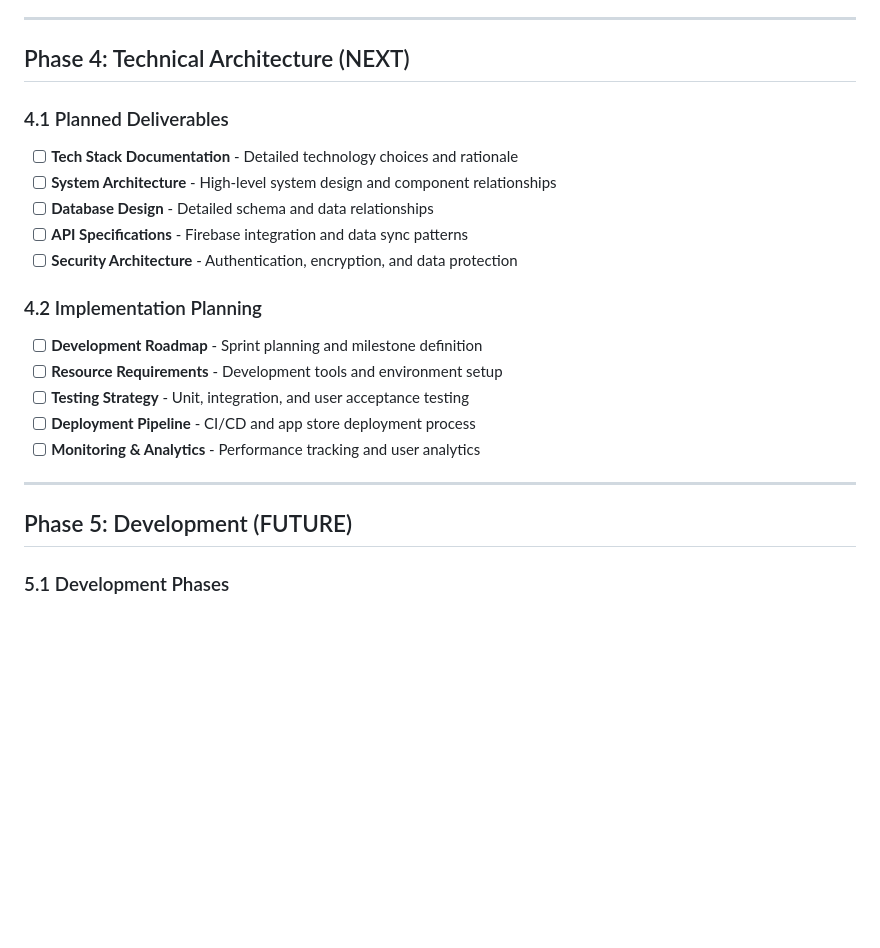
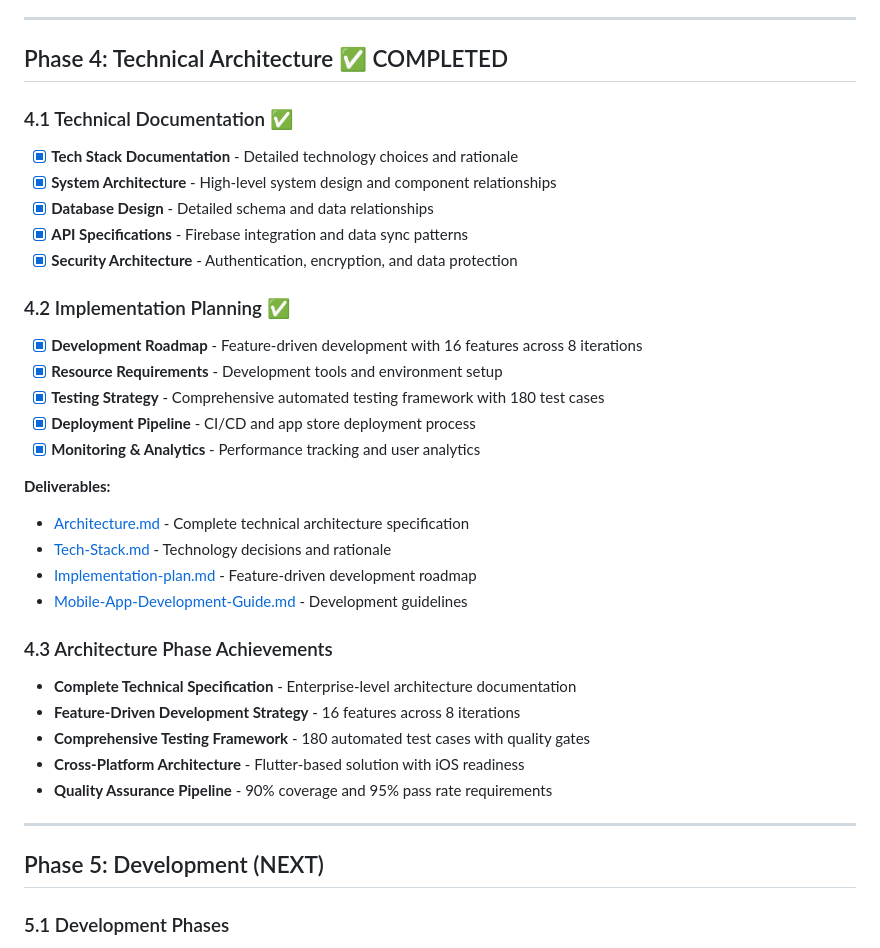
Before and after one commit to rahulgupta-nitjsr/ScreenTimeBalance_App, a Markdown page: memory-bank/Progress.md, the part around the change printed below. Drawn GitHub-style; blank space fills up the shorter version.

```diff
--- a/memory-bank/Progress.md
+++ b/memory-bank/Progress.md
@@ -106,25 +106,38 @@ This document tracks the progress of the ZenScreen project through all phases of
 
 ---
 
-## Phase 4: Technical Architecture (NEXT)
+## Phase 4: Technical Architecture ✅ COMPLETED
 
-### 4.1 Planned Deliverables
-- [ ] **Tech Stack Documentation** - Detailed technology choices and rationale
-- [ ] **System Architecture** - High-level system design and component relationships
-- [ ] **Database Design** - Detailed schema and data relationships
-- [ ] **API Specifications** - Firebase integration and data sync patterns
-- [ ] **Security Architecture** - Authentication, encryption, and data protection
+### 4.1 Technical Documentation ✅
+- [x] **Tech Stack Documentation** - Detailed technology choices and rationale
+- [x] **System Architecture** - High-level system design and component relationships
+- [x] **Database Design** - Detailed schema and data relationships
+- [x] **API Specifications** - Firebase integration and data sync patterns
+- [x] **Security Architecture** - Authentication, encryption, and data protection
 
-### 4.2 Implementation Planning
-- [ ] **Development Roadmap** - Sprint planning and milestone definition
-- [ ] **Resource Requirements** - Development tools and environment setup
-- [ ] **Testing Strategy** - Unit, integration, and user acceptance testing
-- [ ] **Deployment Pipeline** - CI/CD and app store deployment process
-- [ ] **Monitoring & Analytics** - Performance tracking and user analytics
+### 4.2 Implementation Planning ✅
+- [x] **Development Roadmap** - Feature-driven development with 16 features across 8 iterations
+- [x] **Resource Requirements** - Development tools and environment setup
+- [x] **Testing Strategy** - Comprehensive automated testing framework with 180 test cases
+- [x] **Deployment Pipeline** - CI/CD and app store deployment process
+- [x] **Monitoring & Analytics** - Performance tracking and user analytics
+
+**Deliverables:**
+- [Architecture.md](./Architecture.md) - Complete technical architecture specification
+- [Tech-Stack.md](./Tech-Stack.md) - Technology decisions and rationale
+- [Implementation-plan.md](./Implementation-plan.md) - Feature-driven development roadmap
+- [Mobile-App-Development-Guide.md](./Mobile-App-Development-Guide.md) - Development guidelines
+
+### 4.3 Architecture Phase Achievements
+- **Complete Technical Specification** - Enterprise-level architecture documentation
+- **Feature-Driven Development Strategy** - 16 features across 8 iterations
+- **Comprehensive Testing Framework** - 180 automated test cases with quality gates
+- **Cross-Platform Architecture** - Flutter-based solution with iOS readiness
+- **Quality Assurance Pipeline** - 90% coverage and 95% pass rate requirements
 
 ---
 
-## Phase 5: Development (FUTURE)
+## Phase 5: Development (NEXT)
 
 ### 5.1 Development Phases
 - [ ] **Environment Setup** - Development tools and project initialization
```
Also changed, not shown: other parts of memory-bank/Progress.md (+69 -4 lines), README.md (+1 -1 lines).
